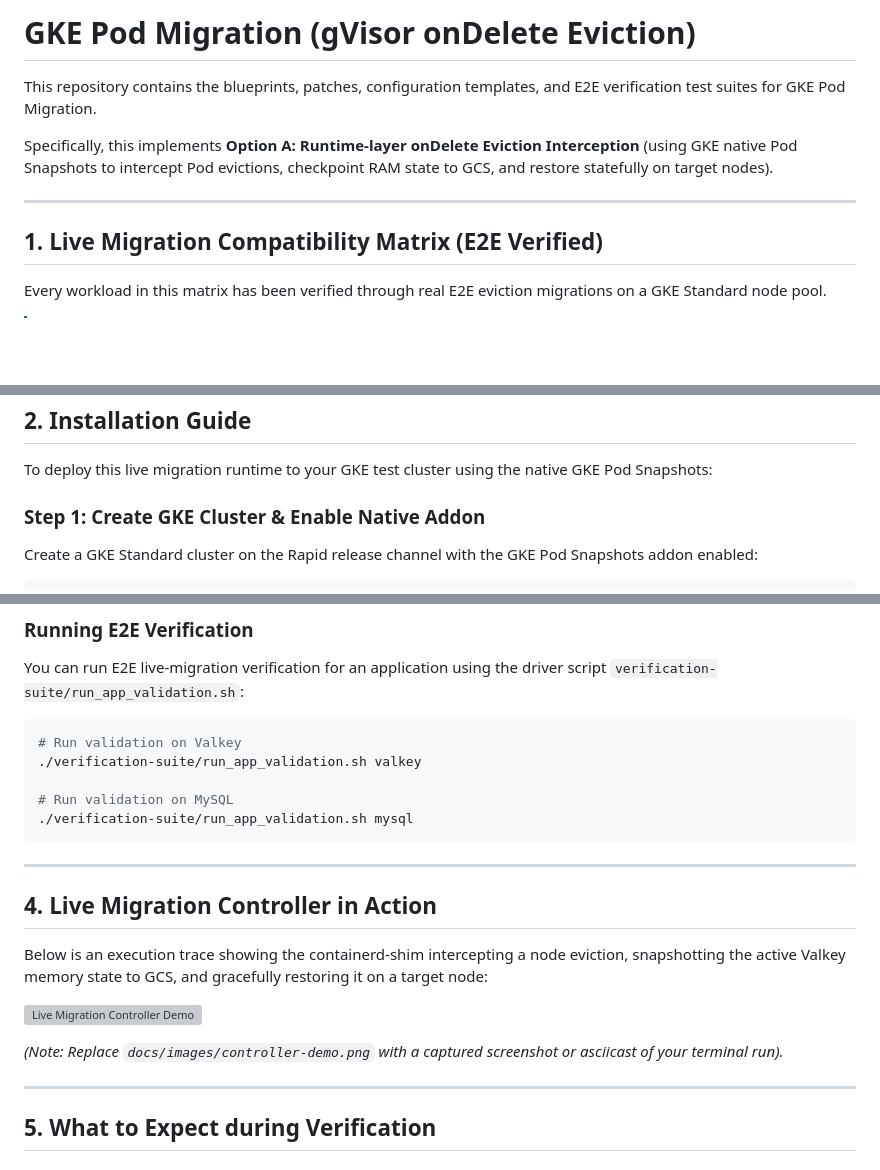
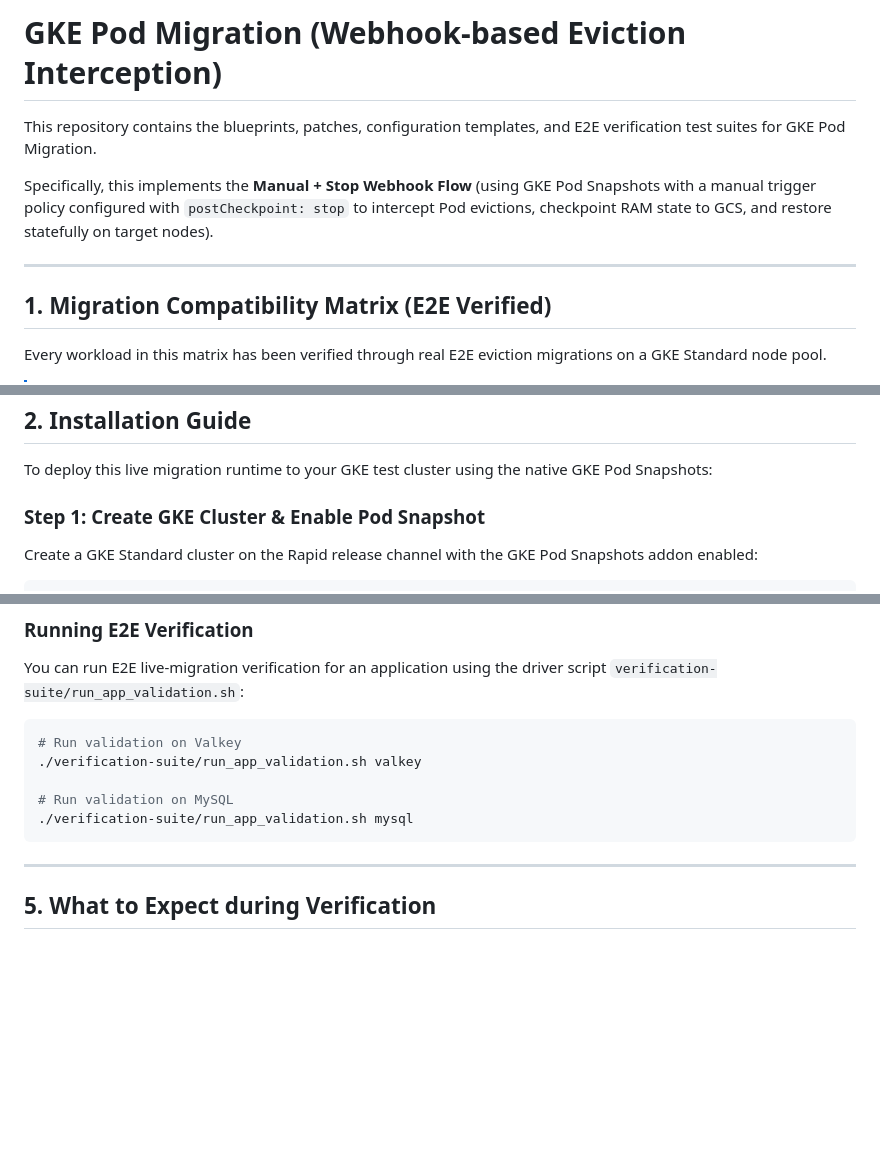
Before and after one commit to gke-labs/pod-migration, a Markdown page: README.md, 3 parts joined by grey strips. Rendered like a GitHub page; blank space fills up the shorter version; grey boxes are pictures that could not be loaded.

Commit message:
Address README feedback: update terminology, remove InfluxDB and demo section

````diff
--- a/README.md
+++ b/README.md
@@ -1,12 +1,12 @@
-# GKE Pod Migration (gVisor onDelete Eviction)
+# GKE Pod Migration (Webhook-based Eviction Interception)
 
 This repository contains the blueprints, patches, configuration templates, and E2E verification test suites for GKE Pod Migration.
 
-Specifically, this implements **Option A: Runtime-layer onDelete Eviction Interception** (using GKE native Pod Snapshots to intercept Pod evictions, checkpoint RAM state to GCS, and restore statefully on target nodes).
+Specifically, this implements the **Manual + Stop Webhook Flow** (using GKE Pod Snapshots with a manual trigger policy configured with `postCheckpoint: stop` to intercept Pod evictions, checkpoint RAM state to GCS, and restore statefully on target nodes).
 
 ---
 
-## 1. Live Migration Compatibility Matrix (E2E Verified)
+## 1. Migration Compatibility Matrix (E2E Verified)
 
 Every workload in this matrix has been verified through real E2E eviction migrations on a GKE Standard node pool.
 
@@ -52,7 +51,7 @@ Every workload in this matrix has been verified through real E2E eviction migrat
 
 To deploy this live migration runtime to your GKE test cluster using the native GKE Pod Snapshots:
 
-### Step 1: Create GKE Cluster & Enable Native Addon
+### Step 1: Create GKE Cluster & Enable Pod Snapshot
 Create a GKE Standard cluster on the Rapid release channel with the GKE Pod Snapshots addon enabled:
 ```bash
 gcloud container clusters create pod-migration-cluster \
@@ -211,16 +209,6 @@ You can run E2E live-migration verification for an application using the driver
 # Run validation on MySQL
 ./verification-suite/run_app_validation.sh mysql
 ```
-
----
-
-## 4. Live Migration Controller in Action
-
-Below is an execution trace showing the containerd-shim intercepting a node eviction, snapshotting the active Valkey memory state to GCS, and gracefully restoring it on a target node:
-
-![Live Migration Controller Demo](docs/images/controller-demo.png)
-
-*(Note: Replace `docs/images/controller-demo.png` with a captured screenshot or asciicast of your terminal run).*
 
 ---
 
````
Also changed, not shown: other parts of README.md (+2 -4 lines).
